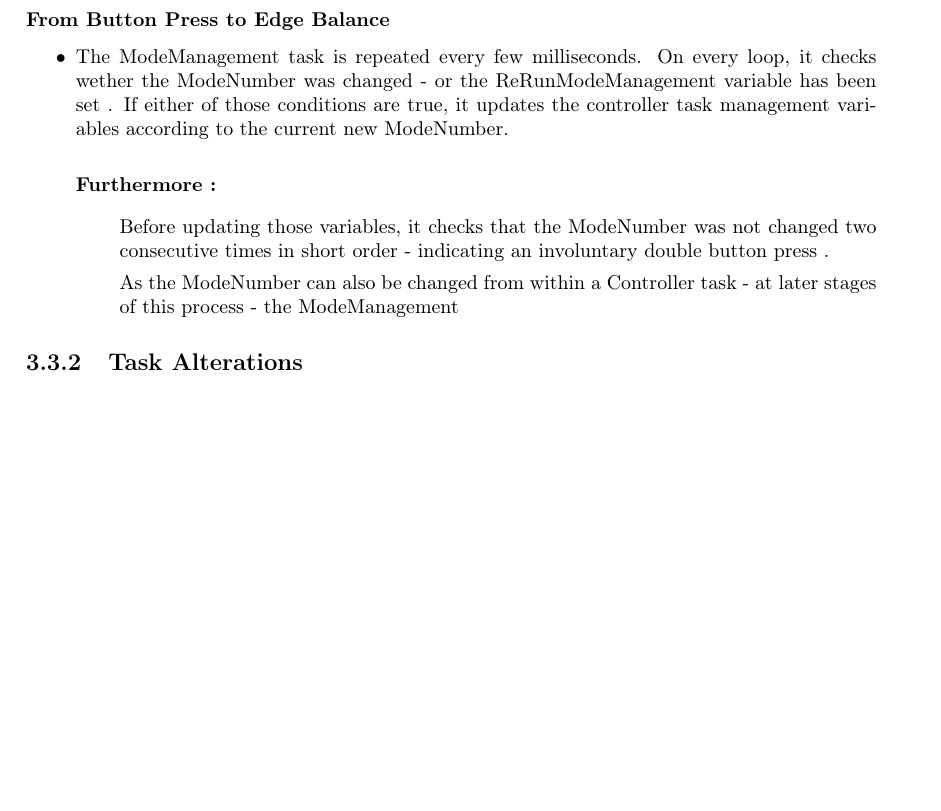
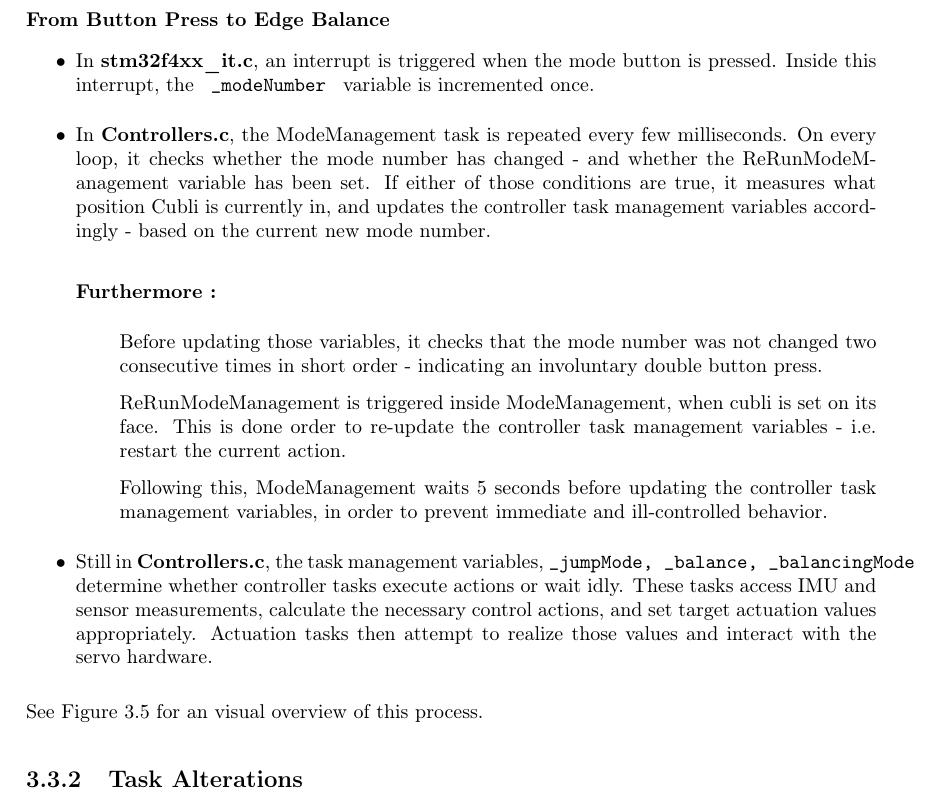
Before and after one commit to danieldugas/Cubli-Report, a LaTeX thesis (Report.tex, which reads chapters/implementation.tex): part of page 32 of 55, cut so that both start at the same text, the shorter picture padded with empty space. Compiled offline with pdfLaTeX.

Commit message:
Update on Overleaf.

```diff
--- a/chapters/implementation.tex
+++ b/chapters/implementation.tex
@@ -282,12 +282,18 @@ In addition, the OS also deals with interrupt routines and more specific functio
 \subsubsection{From Button Press to Edge Balance}
 
 \begin{itemize}
-\item The ModeManagement task is repeated every few milliseconds. On every loop, it checks wether the ModeNumber was changed - or the ReRunModeManagement variable has been set . If either of those conditions are true, it updates the controller task management variables according to the current new ModeNumber.\\
+\item In \textbf{stm32f4xx\_it.c}, an interrupt is triggered when the mode button is pressed. Inside this interrupt, the \texttt{ \_modeNumber } variable is incremented once.
+
+\item In \textbf{Controllers.c}, the ModeManagement task is repeated every few milliseconds. On every loop, it checks whether the mode number has changed - and whether the ReRunModeManagement variable has been set. If either of those conditions are true, it measures what position Cubli is currently in, and updates the controller task management variables accordingly - based on the current new mode number.\\
 
 \textbf{Furthermore :}
 \begin{itemize}
-\item[] Before updating those variables, it checks that the ModeNumber was not changed two consecutive times in short order - indicating an involuntary double button press .
-\item[] As the ModeNumber can also be changed from within a Controller task - at later stages of this process - the ModeManagement
+\item[] Before updating those variables, it checks that the mode number was not changed two consecutive times in short order - indicating an involuntary double button press.
+\item[] ReRunModeManagement is triggered inside ModeManagement, when cubli is set on its face. This is done order to re-update the controller task management variables - i.e. restart the current action.
+\item[] Following this, ModeManagement waits 5 seconds before updating the controller task management variables, in order to prevent immediate and ill-controlled behavior.
 \end{itemize}
 
+\item Still in \textbf{Controllers.c}, the task management variables, \texttt{\_jumpMode, \_balance, \_balancingMode} determine whether controller tasks execute actions or wait idly. These tasks access IMU and sensor measurements, calculate the necessary control actions, and set target actuation values appropriately. Actuation tasks then attempt to realize those values and interact with the servo hardware.
 \end{itemize}
+
+See Figure \ref{img:Controllers} for an visual overview of this process.
@@ -294,3 +305,5 @@ In addition, the OS also deals with interrupt routines and more specific functio
+   \label{img:Controllers}
+\end{figure}
 
 
 \subsection{Task Alterations}
```
Also changed, not shown: chapters/implementation.tex (5 more changed lines).
